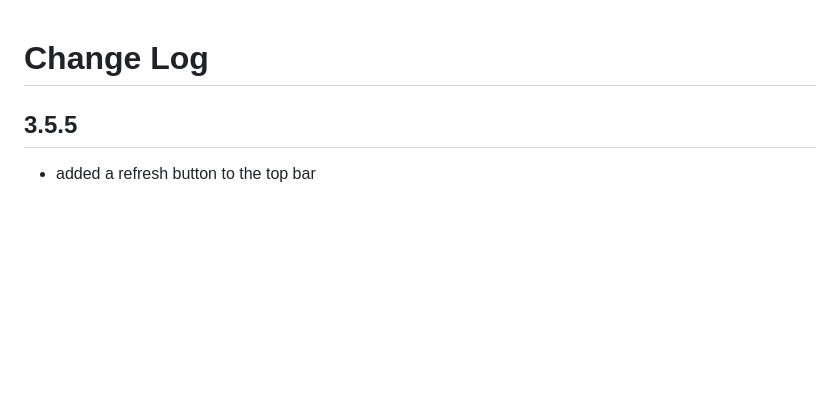
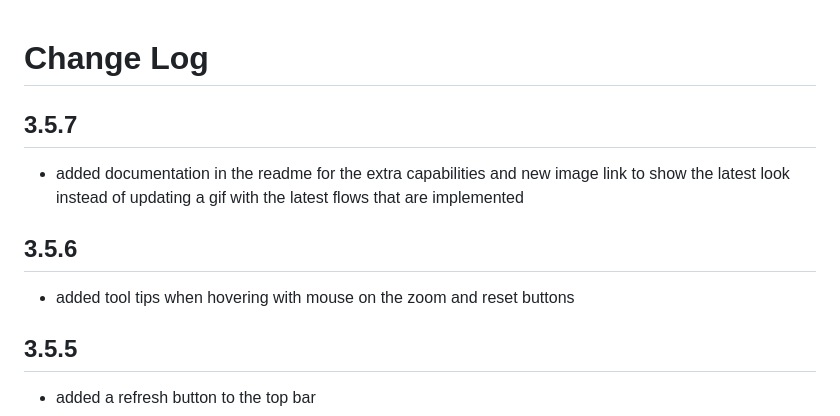
Before and after one commit to ShaiModingGit/RelationWindow, a Markdown page: CHANGELOG.md, the part around the change. Rendered like a GitHub page; blank space fills up the shorter version.

```diff
--- a/CHANGELOG.md
+++ b/CHANGELOG.md
@@ -1,4 +1,10 @@
 # Change Log
+## 3.5.7
+- added documentation in the readme for the extra capabilities and new image link to show the latest look instead of updating a gif with the latest flows that are implemented
+
+## 3.5.6
+- added tool tips when hovering with mouse on the zoom and reset buttons
+
 ## 3.5.5
 - added a refresh button to the top bar
 
```
Also changed, not shown: README.md (+12 -5 lines), images/how_its_looking.png (added), 2 other files.
